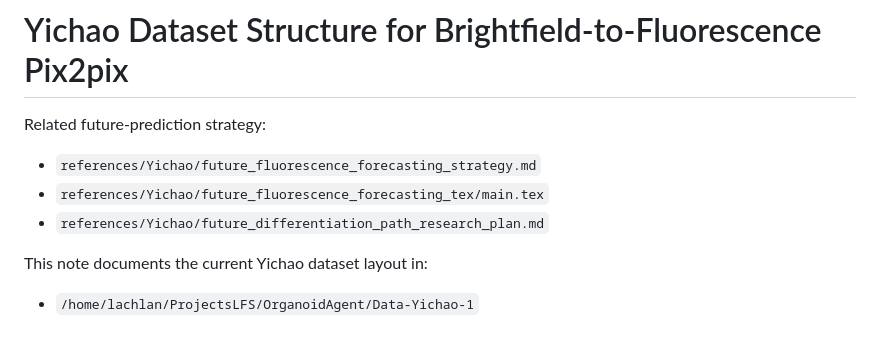
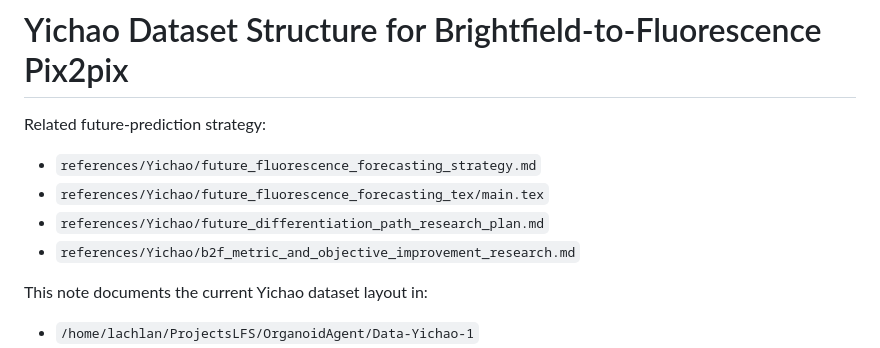
Before and after one commit to lachlanchen/OrganoidAgent, a Markdown page: references/Yichao/README.md, the part around the change. Rendered like a GitHub page.

Commit message:
references: document Yichao B2F metric objective plan

```diff
--- a/references/Yichao/README.md
+++ b/references/Yichao/README.md
@@ -5,6 +5,7 @@ Related future-prediction strategy:
 - `references/Yichao/future_fluorescence_forecasting_strategy.md`
 - `references/Yichao/future_fluorescence_forecasting_tex/main.tex`
 - `references/Yichao/future_differentiation_path_research_plan.md`
+- `references/Yichao/b2f_metric_and_objective_improvement_research.md`
 
 This note documents the current Yichao dataset layout in:
 
```
Also changed, not shown: references/Yichao/b2f_metric_and_objective_improvement_research.md (added, +456 -0 lines).
